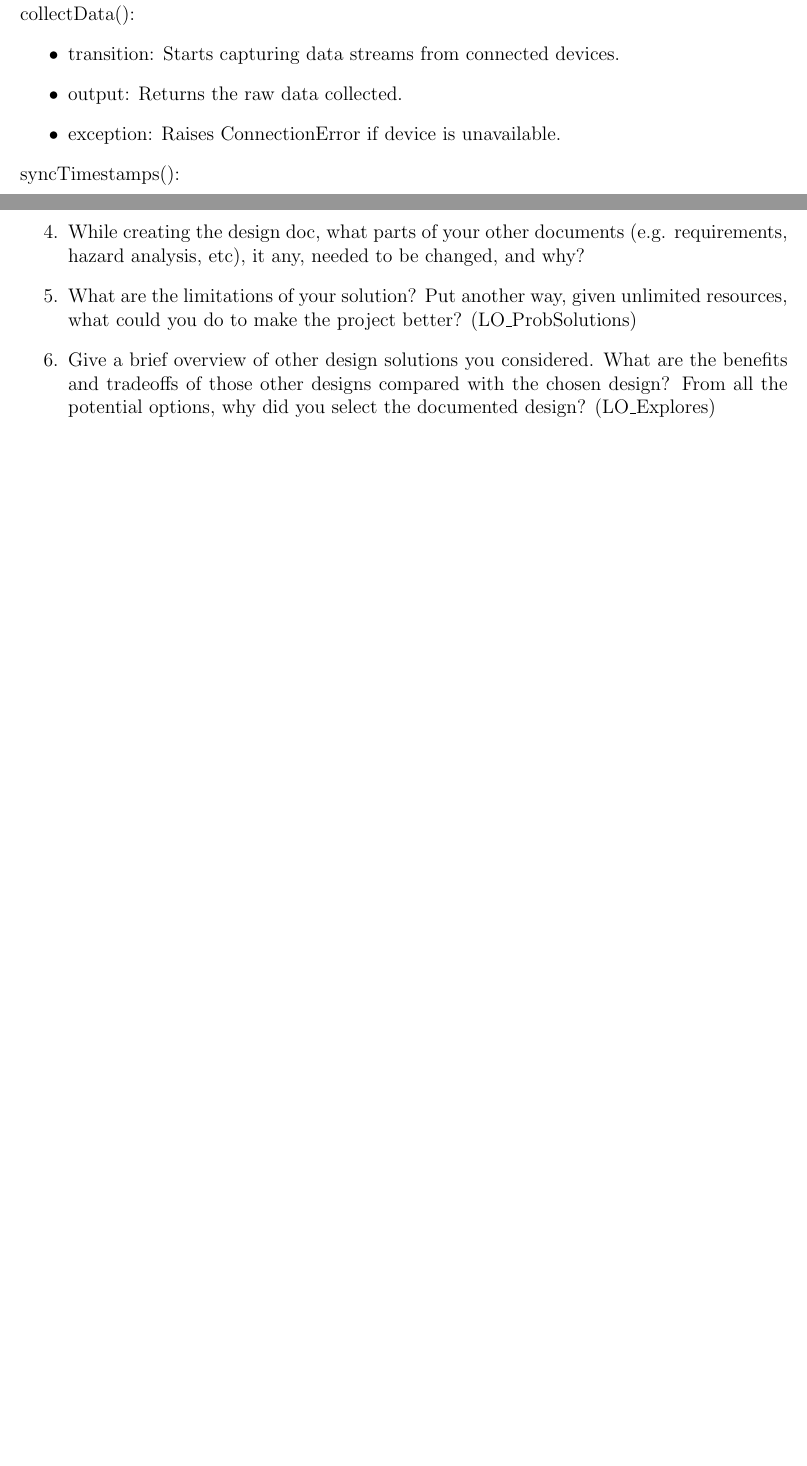
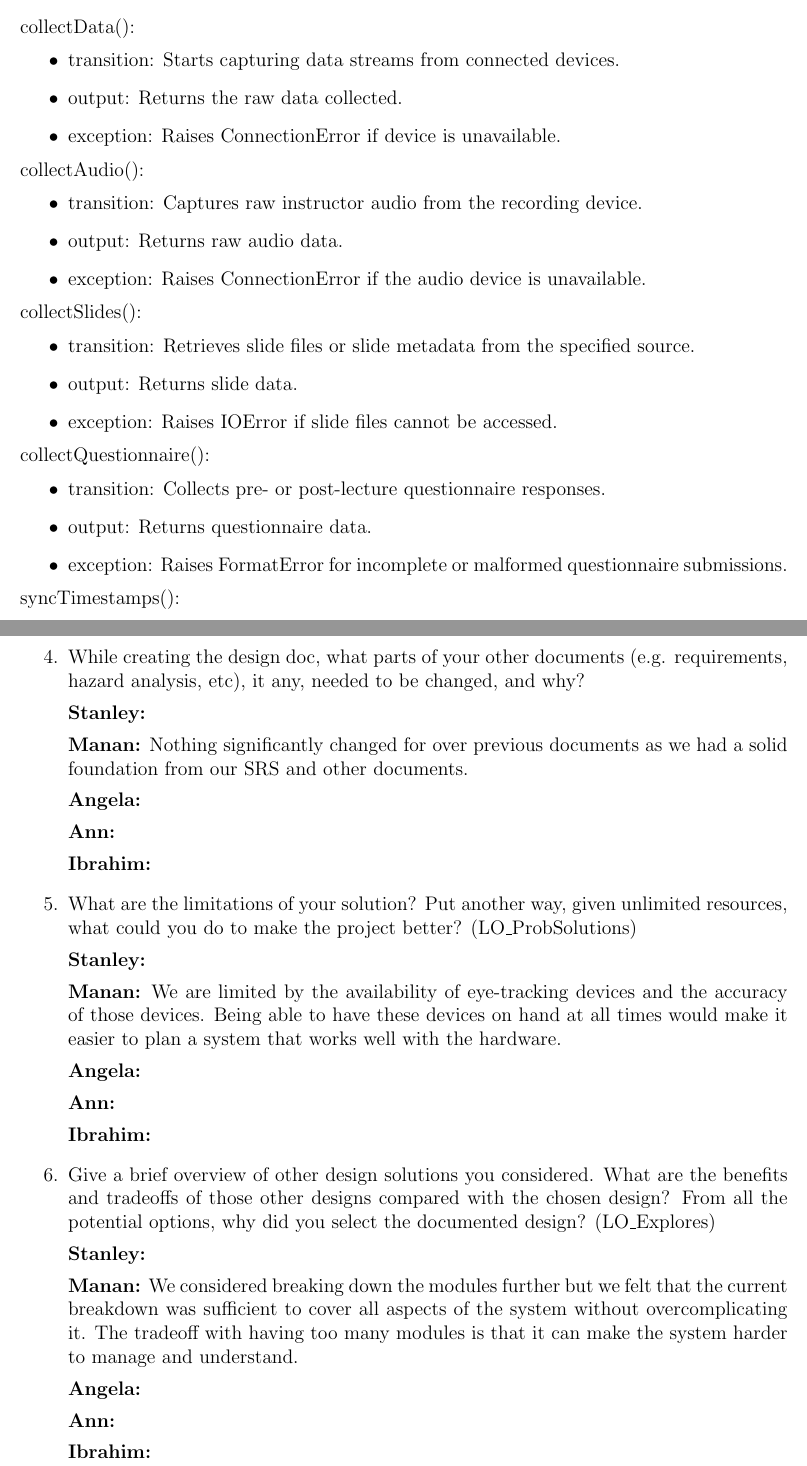
Before and after one commit to mansha71/CapstoneProject, a LaTeX document (docs/Design/SoftDetailedDes/MIS.tex): two parts of pages 9 and 18 of 18 before the commit and two parts of pages 9 and 19 of 19 after it, joined at a grey line, cut so that both start at the same text, the shorter picture padded with empty space. Compiled offline with pdfLaTeX.

Commit message:
MIS changes and reflection setup

```diff
--- a/docs/Design/SoftDetailedDes/MIS.tex
+++ b/docs/Design/SoftDetailedDes/MIS.tex
@@ -217,6 +213,27 @@ The eye-tracking devices are properly connected and the network latency is withi
 \item exception: Raises ConnectionError if device is unavailable.
 \end{itemize}
 
+\noindent collectAudio():
+\begin{itemize}
+\item transition: Captures raw instructor audio from the recording device.
+\item output: Returns raw audio data.
+\item exception: Raises ConnectionError if the audio device is unavailable.
+\end{itemize}
+
+\noindent collectSlides():
+\begin{itemize}
+\item transition: Retrieves slide files or slide metadata from the specified source.
+\item output: Returns slide data.
+\item exception: Raises IOError if slide files cannot be accessed.
+\end{itemize}
+
+\noindent collectQuestionnaire():
+\begin{itemize}
+\item transition: Collects pre- or post-lecture questionnaire responses.
+\item output: Returns questionnaire data.
+\item exception: Raises FormatError for incomplete or malformed questionnaire submissions.
+\end{itemize}
+
 \noindent syncTimestamps():
 \begin{itemize}
 \item transition: Aligns timestamps between multiple devices using NTP or local clock sync.
@@ -512,9 +561,38 @@ graduate attribute of Problem Analysis and Design.
+\textbf{Stanley:}
+
+\textbf{Manan:} Nothing significantly changed for over previous documents as we had a solid foundation from our SRS and other documents.
+
+\textbf{Angela:}
+
+\textbf{Ann:}
+
+\textbf{Ibrahim:}
   \item What are the limitations of your solution?  Put another way, given
   unlimited resources, what could you do to make the project better? (LO\_ProbSolutions)
+
+\textbf{Stanley:}
+
+\textbf{Manan:} We are limited by the availability of eye-tracking devices and the accuracy of those devices. Being able to have these devices on hand at all times would make it easier to plan a system that works well with the hardware.
+
+\textbf{Angela:}
+
+\textbf{Ann:}
+
+\textbf{Ibrahim:}
   \item Give a brief overview of other design solutions you considered.  What
   are the benefits and tradeoffs of those other designs compared with the chosen
   design?  From all the potential options, why did you select the documented design?
   (LO\_Explores)
+
+\textbf{Stanley:}
+
+\textbf{Manan:} We considered breaking down the modules further but we felt that the current breakdown was sufficient to cover all aspects of the system without overcomplicating it. The tradeoff with having too many modules is that it can make the system harder to manage and understand.
+
+\textbf{Angela:}
+
+\textbf{Ann:}
+
+\textbf{Ibrahim:}
 \end{enumerate}
 
 
```
Also changed, not shown: docs/Design/SoftDetailedDes/MIS.pdf, docs/Design/SoftDetailedDes/MIS.tex (78 more changed lines).
